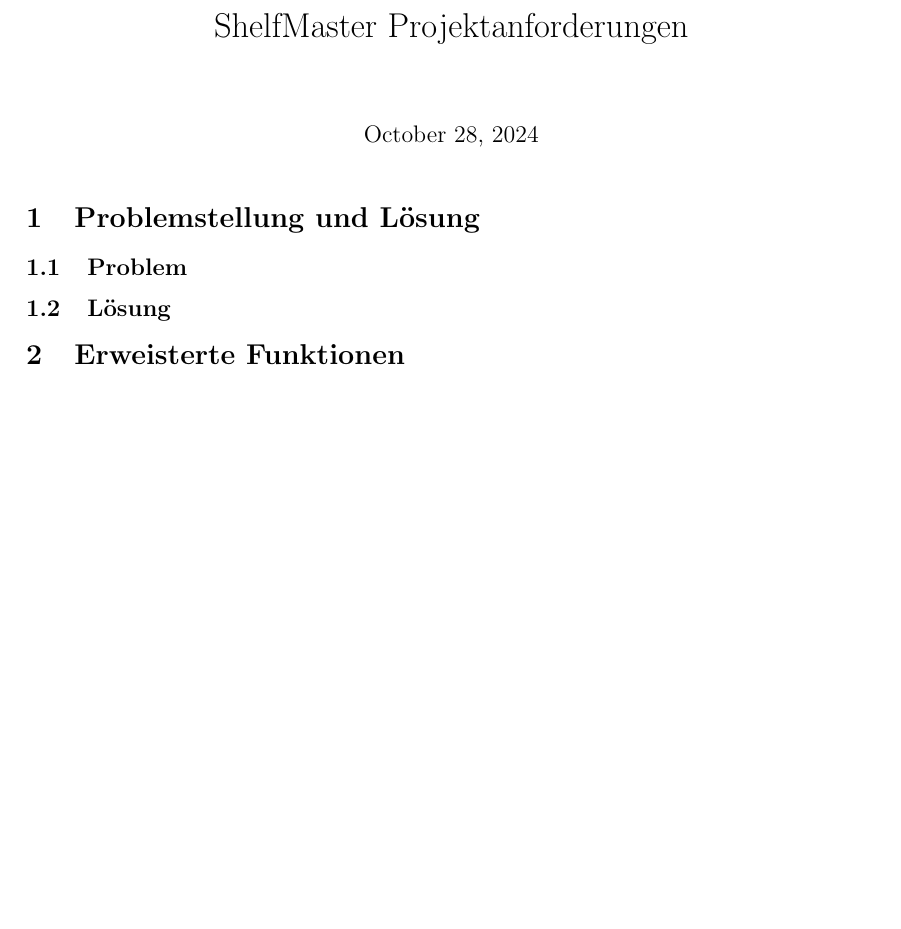
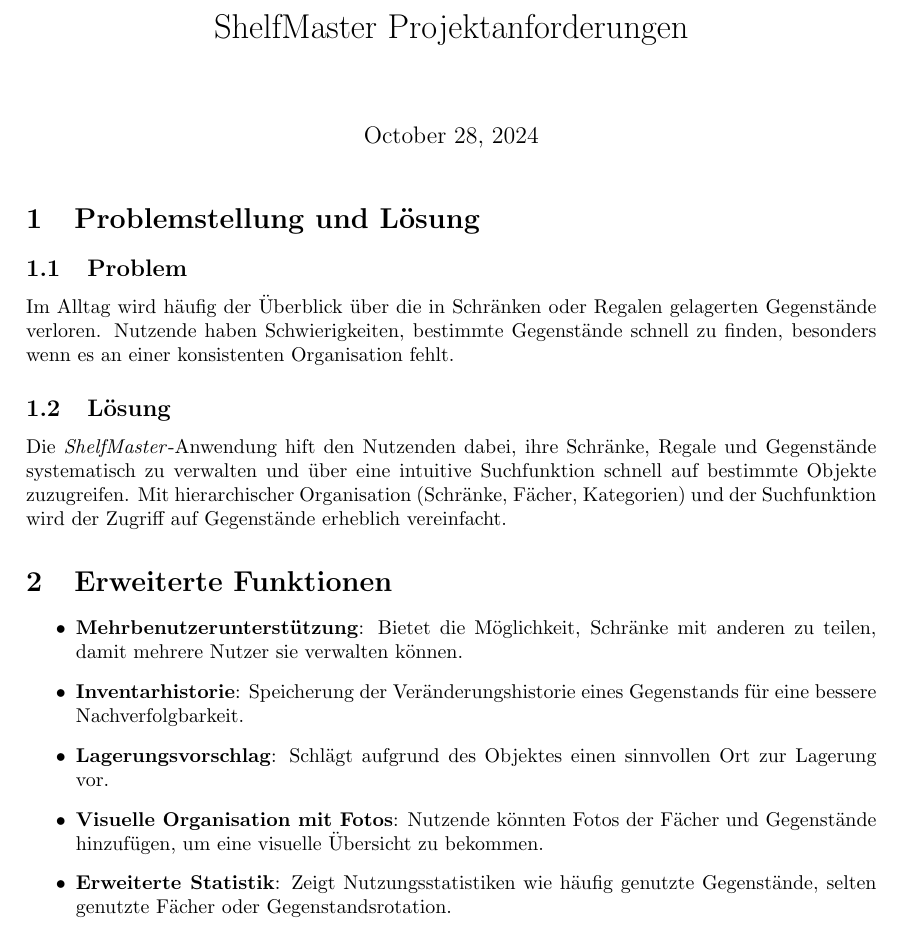
Before and after one commit to NicolasAssmann22/ShelfMaster, a LaTeX document (docs/requirements.tex): part of the page, cut so that both start at the same text, the shorter picture padded with empty space. Compiled offline with pdfLaTeX.

Commit message:
crafting the Solution Blueprint + Bonus Features

```diff
--- a/docs/requirements.tex
+++ b/docs/requirements.tex
@@ -8,7 +8,22 @@
 
 \section{Problemstellung und Lösung}
   \subsection{Problem}
+  Im Alltag wird häufig der Überblick über die in Schränken oder Regalen gelagerten Gegenstände
+  verloren. Nutzende haben Schwierigkeiten, bestimmte Gegenstände schnell zu finden, besonders wenn es an
+  einer konsistenten Organisation fehlt.
+
   \subsection{Lösung}
+  Die \textit{ShelfMaster}-Anwendung hift den Nutzenden dabei, ihre Schränke, Regale und Gegenstände
+  systematisch zu verwalten und über eine intuitive Suchfunktion schnell auf bestimmte Objekte zuzugreifen.
+  Mit hierarchischer Organisation (Schränke, Fächer, Kategorien) und der Suchfunktion wird der Zugriff
+  auf Gegenstände erheblich vereinfacht.
 
-\section{Erweisterte Funktionen}
+\section{Erweiterte Funktionen}
+  \begin{itemize}
+    \item \textbf{Mehrbenutzerunterstützung}: Bietet die Möglichkeit, Schränke mit anderen zu teilen, damit mehrere Nutzer sie verwalten können.
+    \item \textbf{Inventarhistorie}: Speicherung der Veränderungshistorie eines Gegenstands für eine bessere Nachverfolgbarkeit.
+    \item \textbf{Lagerungsvorschlag}: Schlägt aufgrund des Objektes einen sinnvollen Ort zur Lagerung vor.
+    \item \textbf{Visuelle Organisation mit Fotos}: Nutzende könnten Fotos der Fächer und Gegenstände hinzufügen, um eine visuelle Übersicht zu bekommen.
+    \item \textbf{Erweiterte Statistik}: Zeigt Nutzungsstatistiken wie häufig genutzte Gegenstände, selten genutzte Fächer oder Gegenstandsrotation.
+  \end{itemize}
 \end{document}
```
Also changed, not shown: docs/requirements.pdf.
